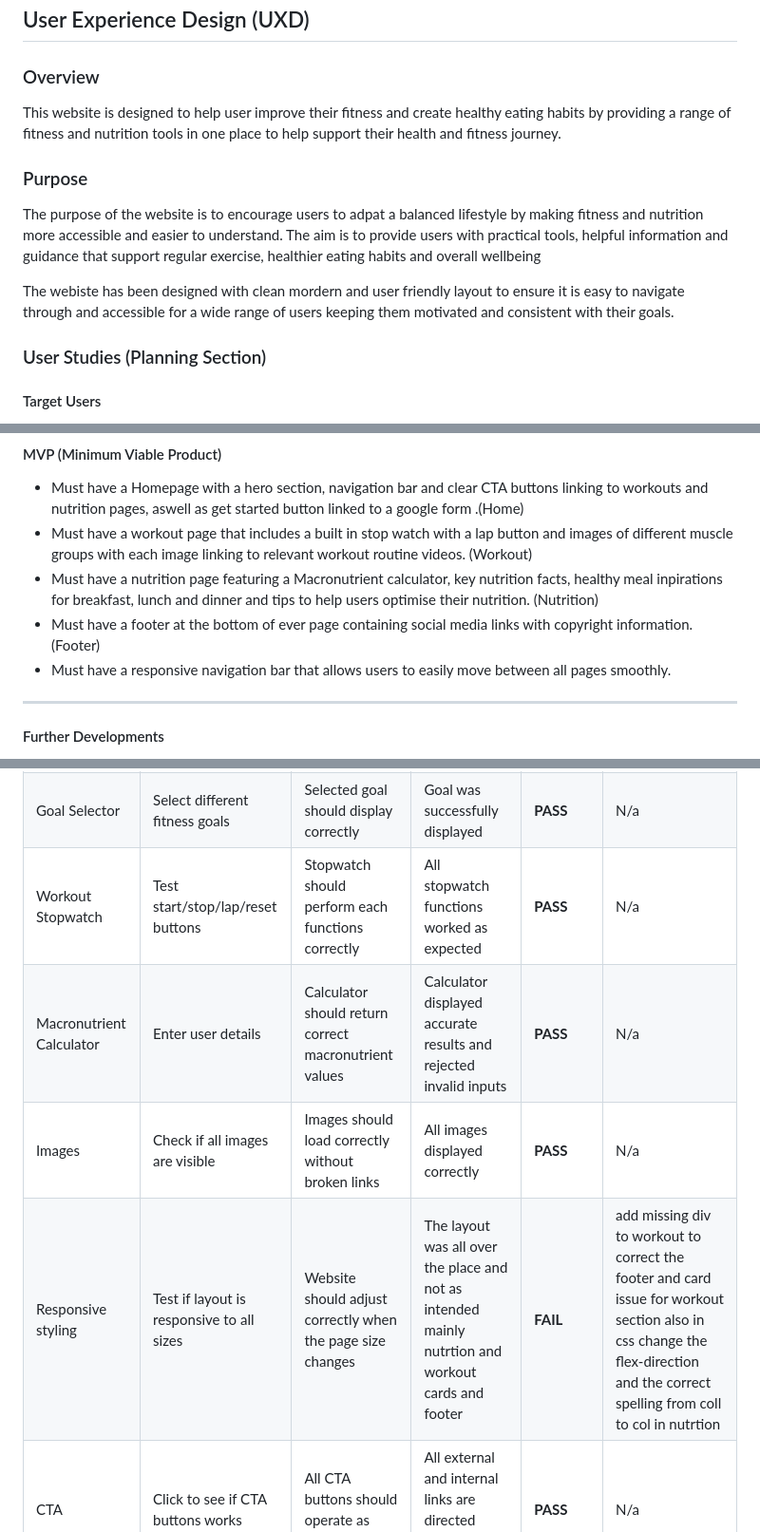
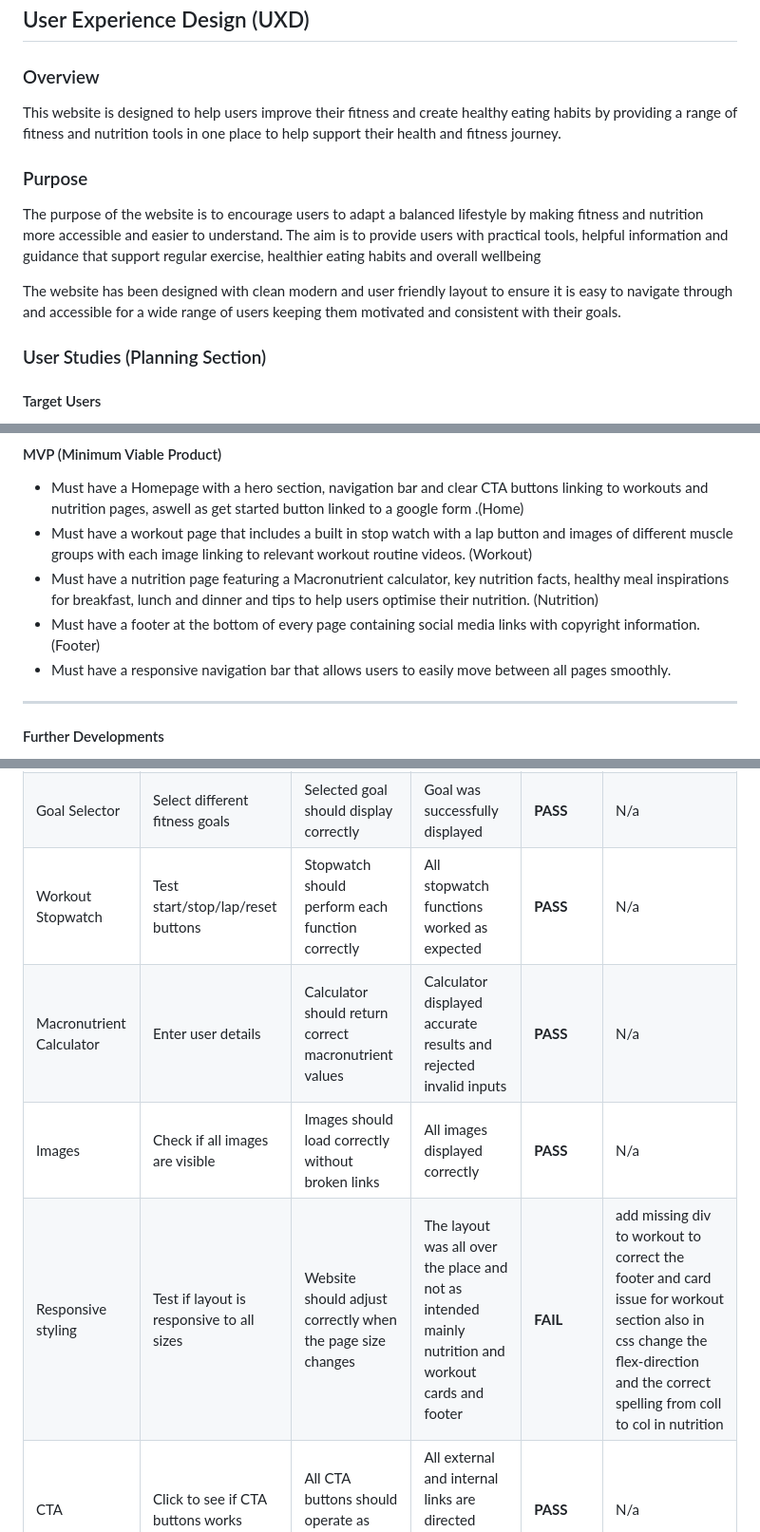
Before and after one commit to thanushsutharsan/fitforge-fitness-app, a Markdown page: README.md, 3 parts joined by grey strips. Shown at 95% size. GitHub-like rendering.

```diff
--- a/README.md
+++ b/README.md
@@ -64,13 +64,13 @@ Deployment steps:
 ## User Experience Design (UXD)
 
 ### Overview
-This website is designed to help user improve their fitness and create healthy eating habits by providing a range of fitness and nutrition tools in one place to help support their health and fitness journey.
+This website is designed to help users improve their fitness and create healthy eating habits by providing a range of fitness and nutrition tools in one place to help support their health and fitness journey.
 
 ### Purpose
 
-The purpose of the website is to encourage users to adpat a balanced lifestyle by making fitness and nutrition more accessible and easier to understand. The aim is to provide users with practical tools, helpful information and guidance that support regular exercise, healthier eating habits and overall wellbeing
-
-The webiste has been designed with clean mordern and user friendly layout to ensure it is easy to navigate through and accessible for a wide range of users keeping them motivated and consistent with their goals.
+The purpose of the website is to encourage users to adapt a balanced lifestyle by making fitness and nutrition more accessible and easier to understand. The aim is to provide users with practical tools, helpful information and guidance that support regular exercise, healthier eating habits and overall wellbeing
+
+The website has been designed with clean modern and user friendly layout to ensure it is easy to navigate through and accessible for a wide range of users keeping them motivated and consistent with their goals.
 
 ### User Studies (Planning Section)
 
@@ -291,8 +291,8 @@ The key goal of the website is to encourage users to improve thier fitness and n
 #### MVP (Minimum Viable Product)
 - Must have a Homepage with a hero section, navigation bar and clear CTA buttons linking to workouts and nutrition pages, aswell as get started button linked to a google form .(Home)
 - Must have a workout page that includes a built in stop watch with a lap button and images of different muscle groups with each image linking to relevant workout routine videos. (Workout)
-- Must have a nutrition page featuring a Macronutrient calculator, key nutrition facts, healthy meal inpirations for breakfast, lunch and dinner and tips to help users optimise their nutrition. (Nutrition)
-- Must have a footer at the bottom of ever page containing social media links with copyright information. (Footer)
+- Must have a nutrition page featuring a Macronutrient calculator, key nutrition facts, healthy meal inspirations for breakfast, lunch and dinner and tips to help users optimise their nutrition. (Nutrition)
+- Must have a footer at the bottom of every page containing social media links with copyright information. (Footer)
 - Must have a responsive navigation bar that allows users to easily move between all pages smoothly.
 ---
 #### Further Developments
@@ -532,10 +532,10 @@ Development testing was carried out throughout the implementation stage of the p
 | -------------- | ------------------| ---------------- | ------------- |---------- | -------- |
 | Navigation Menu | Click navigation links | Nav-links should navigate to the correct sections | Workout Navigation is broken | **FAIL** | change the navigation link from workouts.html to workout.html (spelling error)
 | Goal Selector | Select different fitness goals | Selected goal should display correctly | Goal was successfully displayed | **PASS** |  N/a |
-| Workout Stopwatch | Test start/stop/lap/reset buttons | Stopwatch should perform each functions correctly | All stopwatch functions worked as expected | **PASS** |  N/a |
+| Workout Stopwatch | Test start/stop/lap/reset buttons | Stopwatch should perform each function correctly | All stopwatch functions worked as expected | **PASS** |  N/a |
 | Macronutrient Calculator | Enter user details | Calculator should return correct macronutrient values | Calculator displayed accurate results and rejected invalid inputs | **PASS** |  N/a |
 | Images | Check if all images are visible | Images should load correctly without broken links | All images displayed correctly | **PASS** |  N/a |
-| Responsive styling | Test if layout is responsive to all sizes | Website should adjust correctly when the page size changes | The layout was all over the place and not as intended mainly nutrtion and workout cards and footer | **FAIL** | add  missing div to workout to correct the footer and card issue for workout section also in css change the flex-direction and the correct spelling from coll to col in nutrtion |
+| Responsive styling | Test if layout is responsive to all sizes | Website should adjust correctly when the page size changes | The layout was all over the place and not as intended mainly nutrition and workout cards and footer | **FAIL** | add  missing div to workout to correct the footer and card issue for workout section also in css change the flex-direction and the correct spelling from coll to col in nutrition |
 | CTA | Click to see if CTA buttons works  | All CTA buttons should operate as intended. | All external and internal links are directed correctly as it should. | **PASS** |  N/a |
 
 ---
```
Also changed, not shown: other parts of README.md (+30 -30 lines).
